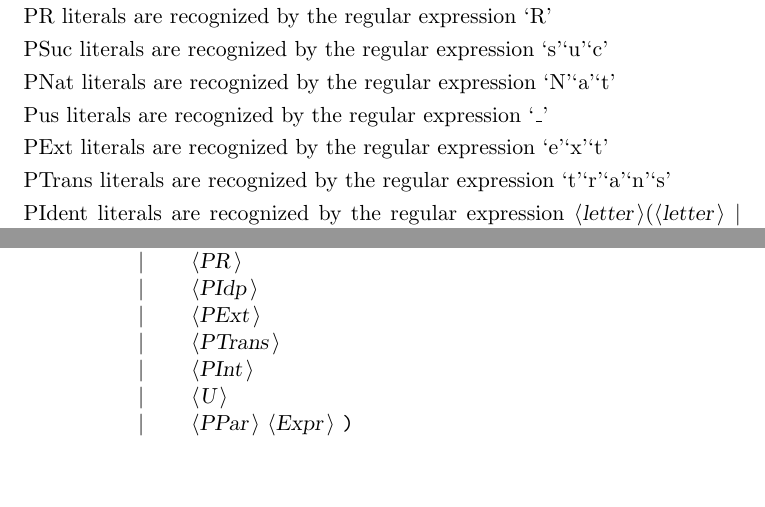
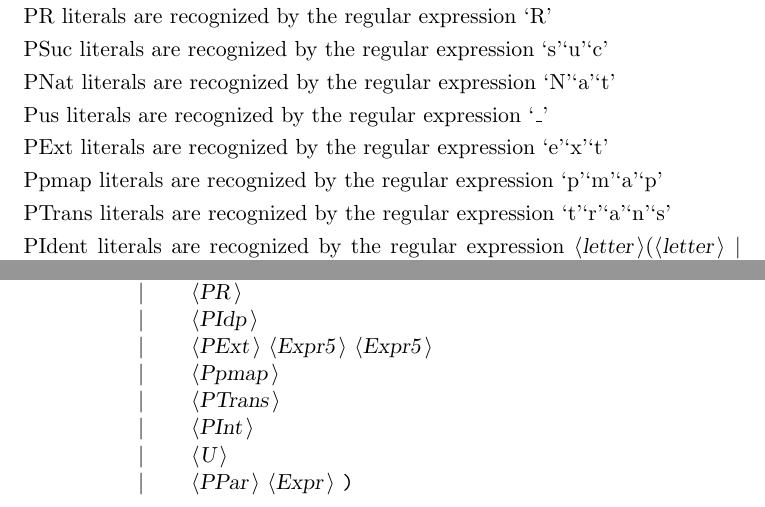
Before and after one commit to valis/HoTT, a LaTeX document (Parser/DocGrammar.tex): two parts of pages 1 and 3 of 3, joined at a grey line, cut so that both start at the same text, the shorter picture padded with empty space. Compiled offline with pdfLaTeX.

Commit message:
Renamed ext to pmap, +ext, typeOfH

```diff
--- a/Parser/DocGrammar.tex
+++ b/Parser/DocGrammar.tex
@@ -66,6 +67,9 @@ Pus literals are recognized by the regular expression
 
 PExt literals are recognized by the regular expression
 \(\mbox{`e'} \mbox{`x'} \mbox{`t'}\)
+
+Ppmap literals are recognized by the regular expression
+\(\mbox{`p'} \mbox{`m'} \mbox{`a'} \mbox{`p'}\)
 
 PTrans literals are recognized by the regular expression
 \(\mbox{`t'} \mbox{`r'} \mbox{`a'} \mbox{`n'} \mbox{`s'}\)
@@ -149,7 +153,8 @@ All other symbols are terminals.\\
  & {\delimit}  &{\nonterminal{PSuc}}  \\
  & {\delimit}  &{\nonterminal{PR}}  \\
  & {\delimit}  &{\nonterminal{PIdp}}  \\
- & {\delimit}  &{\nonterminal{PExt}}  \\
+ & {\delimit}  &{\nonterminal{PExt}} {\nonterminal{Expr5}} {\nonterminal{Expr5}}  \\
+ & {\delimit}  &{\nonterminal{Ppmap}}  \\
  & {\delimit}  &{\nonterminal{PTrans}}  \\
  & {\delimit}  &{\nonterminal{PInt}}  \\
  & {\delimit}  &{\nonterminal{U}}  \\
```
Also changed, not shown: Parser/DocGrammar.txt (+6 -1 lines), Parser/DocGrammar.tex (1 more changed lines), 15 other files.
